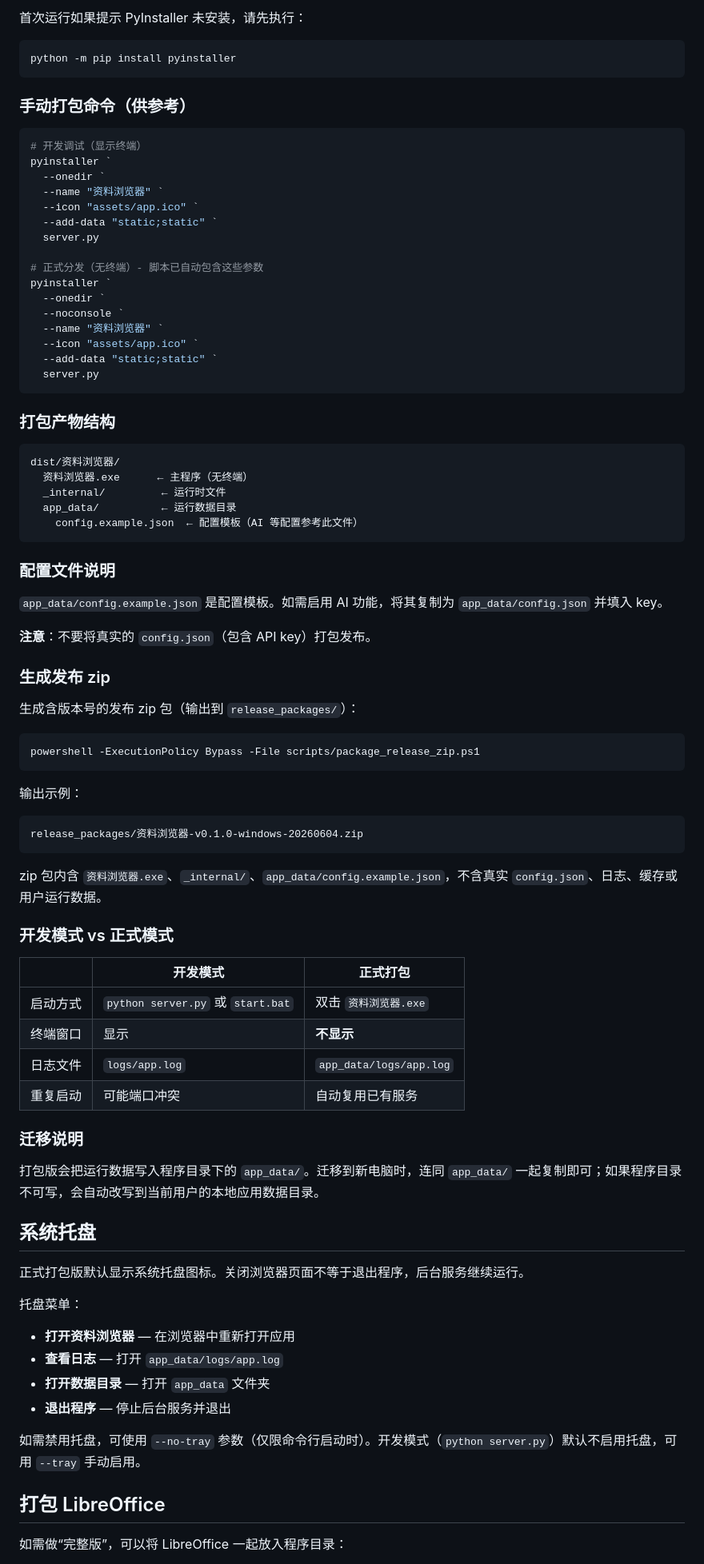
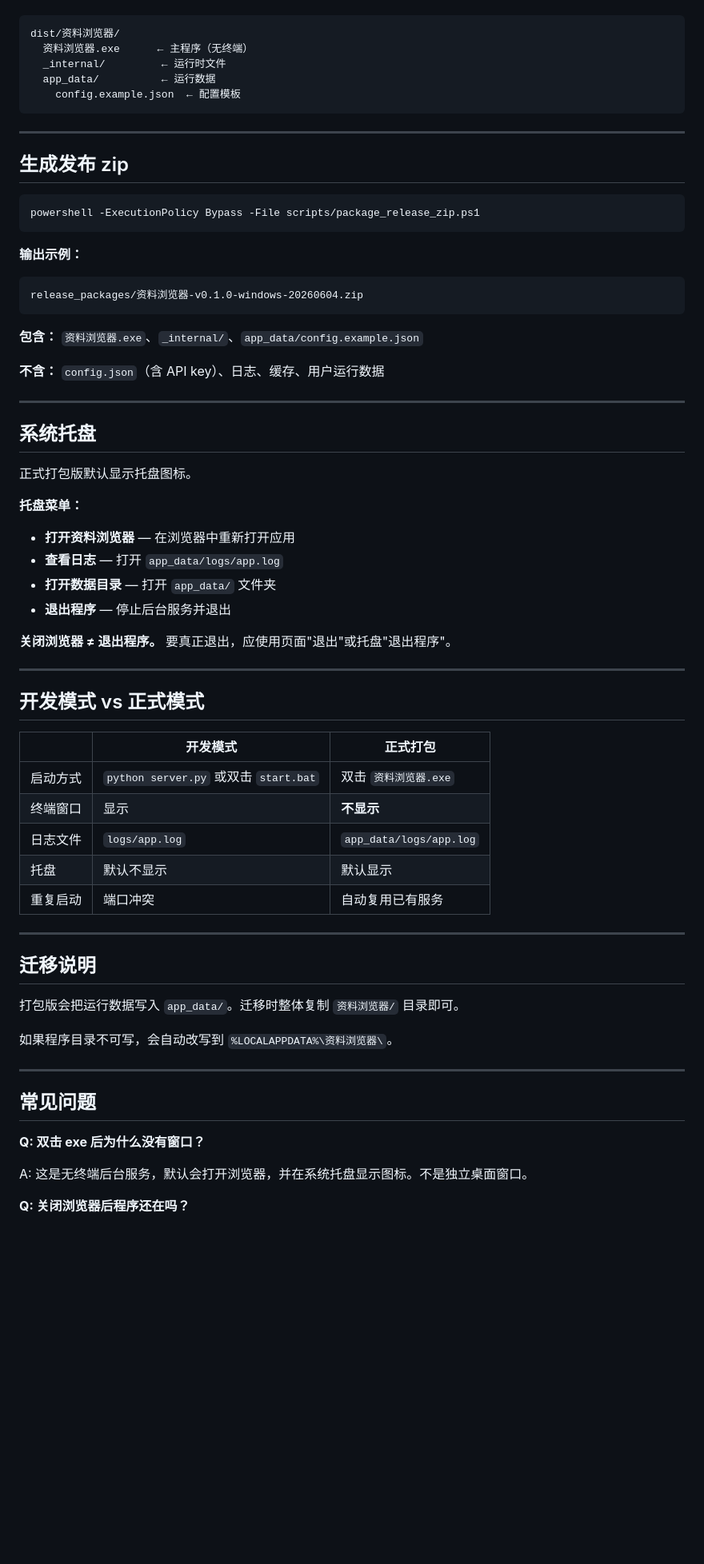
Before and after one commit to yydshly/file_read_on_web, a Markdown page: README.md, the part around one of its changes. Shown at 80% size. Rendered like a GitHub page; blank space fills up the shorter version.

Commit message:
Document release checklist and usage
Co-Authored-By: Claude Opus 4.8 <noreply@anthropic.com>

````diff
--- a/README.md
+++ b/README.md
@@ -113,89 +152,70 @@ scripts\build_windows.bat
-首次运行如果提示 PyInstaller 未安装，请先执行：
-
-```powershell
-python -m pip install pyinstaller
-```
-
-### 手动打包命令（供参考）
-
-```powershell
-# 开发调试（显示终端）
-pyinstaller `
-  --onedir `
-  --name "资料浏览器" `
-  --icon "assets/app.ico" `
-  --add-data "static;static" `
-  server.py
-
-# 正式分发（无终端）- 脚本已自动包含这些参数
-pyinstaller `
-  --onedir `
-  --noconsole `
-  --name "资料浏览器" `
-  --icon "assets/app.ico" `
-  --add-data "static;static" `
-  server.py
-```
-
-### 打包产物结构
-
-```text
 dist/资料浏览器/
   资料浏览器.exe      ← 主程序（无终端）
   _internal/         ← 运行时文件
-  app_data/          ← 运行数据目录
-    config.example.json  ← 配置模板（AI 等配置参考此文件）
+  app_data/          ← 运行数据
+    config.example.json  ← 配置模板
 ```
 
-### 配置文件说明
+---
 
-`app_data/config.example.json` 是配置模板。如需启用 AI 功能，将其复制为 `app_data/config.json` 并填入 key。
-
-**注意**：不要将真实的 `config.json`（包含 API key）打包发布。
-
-### 生成发布 zip
-
-生成含版本号的发布 zip 包（输出到 `release_packages/`）：
+## 生成发布 zip
 
 ```powershell
 powershell -ExecutionPolicy Bypass -File scripts/package_release_zip.ps1
 ```
 
-输出示例：
+**输出示例：**
 
 ```
 release_packages/资料浏览器-v0.1.0-windows-20260604.zip
 ```
 
-zip 包内含 `资料浏览器.exe`、`_internal/`、`app_data/config.example.json`，不含真实 `config.json`、日志、缓存或用户运行数据。
+**包含：** `资料浏览器.exe`、`_internal/`、`app_data/config.example.json`
 
-### 开发模式 vs 正式模式
+**不含：** `config.json`（含 API key）、日志、缓存、用户运行数据
+
+---
+
+## 系统托盘
+
+正式打包版默认显示托盘图标。
+
+**托盘菜单：**
+
+- **打开资料浏览器** — 在浏览器中重新打开应用
+- **查看日志** — 打开 `app_data/logs/app.log`
+- **打开数据目录** — 打开 `app_data/` 文件夹
+- **退出程序** — 停止后台服务并退出
+
+**关闭浏览器 ≠ 退出程序。** 要真正退出，应使用页面"退出"或托盘"退出程序"。
+
+---
+
+## 开发模式 vs 正式模式
 
 | | 开发模式 | 正式打包 |
 |---|---------|---------|
-| 启动方式 | `python server.py` 或 `start.bat` | 双击 `资料浏览器.exe` |
+| 启动方式 | `python server.py` 或双击 `start.bat` | 双击 `资料浏览器.exe` |
 | 终端窗口 | 显示 | **不显示** |
 | 日志文件 | `logs/app.log` | `app_data/logs/app.log` |
-| 重复启动 | 可能端口冲突 | 自动复用已有服务 |
+| 托盘 | 默认不显示 | 默认显示 |
+| 重复启动 | 端口冲突 | 自动复用已有服务 |
 
-### 迁移说明
+---
 
-打包版会把运行数据写入程序目录下的 `app_data/`。迁移到新电脑时，连同 `app_data/` 一起复制即可；如果程序目录不可写，会自动改写到当前用户的本地应用数据目录。
+## 迁移说明
 
-## 系统托盘
+打包版会把运行数据写入 `app_data/`。迁移时整体复制 `资料浏览器/` 目录即可。
 
-正式打包版默认显示系统托盘图标。关闭浏览器页面不等于退出程序，后台服务继续运行。
+如果程序目录不可写，会自动改写到 `%LOCALAPPDATA%\资料浏览器\`。
 
-托盘菜单：
+---
 
-- **打开资料浏览器** — 在浏览器中重新打开应用
-- **查看日志** — 打开 `app_data/logs/app.log`
-- **打开数据目录** — 打开 `app_data` 文件夹
-- **退出程序** — 停止后台服务并退出
+## 常见问题
 
-如需禁用托盘，可使用 `--no-tray` 参数（仅限命令行启动时）。开发模式（`python server.py`）默认不启用托盘，可用 `--tray` 手动启用。
+**Q: 双击 exe 后为什么没有窗口？**
 
-## 打包 LibreOffice
+A: 这是无终端后台服务，默认会打开浏览器，并在系统托盘显示图标。不是独立桌面窗口。
 
-如需做“完整版”，可以将 LibreOffice 一起放入程序目录：
+**Q: 关闭浏览器后程序还在吗？**
 
````
Also changed, not shown: other parts of README.md (+147 -96 lines), docs/94-release-checklist-v1.md (added, +298 -0 lines), reports/reviews/release_checklist_readme_v1_review.md (added, +70 -0 lines).
